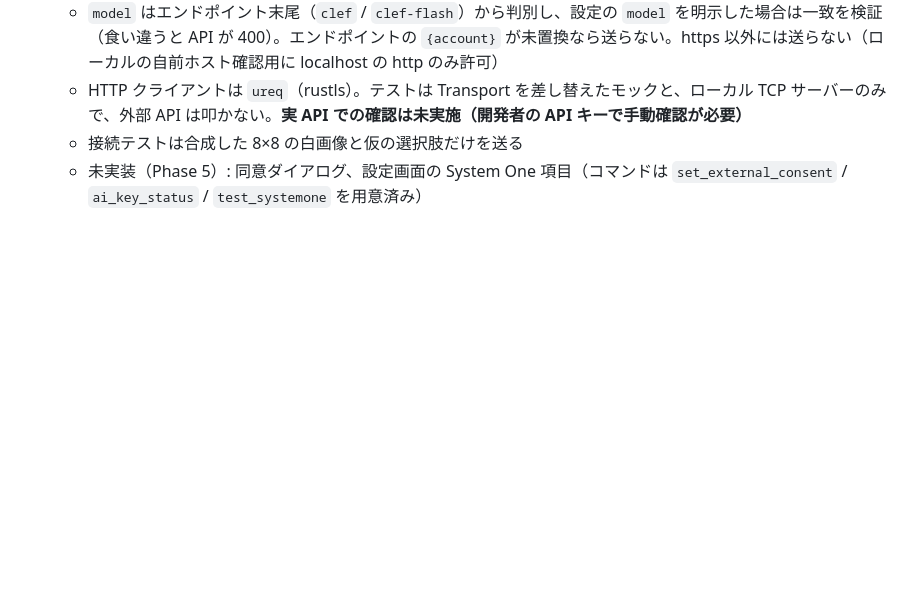
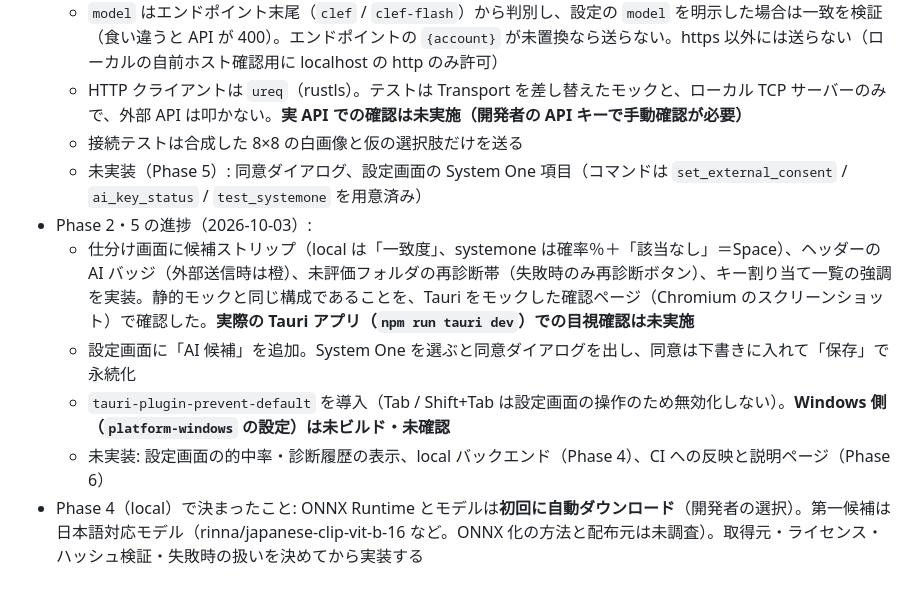
Before and after one commit to Laplusdestiny/lumiwake, a Markdown page: docs/handoff-notes.md, the part around the change. Drawn GitHub-style; blank space fills up the shorter version.

Commit message:
docs(handoff): Phase 2・5 の進捗と Phase 4 の方針を記録
Co-Authored-By: Claude Sonnet 5.5 <noreply@anthropic.com>

```diff
--- a/docs/handoff-notes.md
+++ b/docs/handoff-notes.md
@@ -81,3 +81,9 @@ MVP（手動仕分け）を実装した。詳細は PR と各コミットを参
   - HTTP クライアントは `ureq`（rustls）。テストは Transport を差し替えたモックと、ローカル TCP サーバーのみで、外部 API は叩かない。**実 API での確認は未実施（開発者の API キーで手動確認が必要）**
   - 接続テストは合成した 8×8 の白画像と仮の選択肢だけを送る
   - 未実装（Phase 5）: 同意ダイアログ、設定画面の System One 項目（コマンドは `set_external_consent` / `ai_key_status` / `test_systemone` を用意済み）
+- Phase 2・5 の進捗（2026-10-03）:
+  - 仕分け画面に候補ストリップ（local は「一致度」、systemone は確率％＋「該当なし」＝Space）、ヘッダーの AI バッジ（外部送信時は橙）、未評価フォルダの再診断帯（失敗時のみ再診断ボタン）、キー割り当て一覧の強調を実装。静的モックと同じ構成であることを、Tauri をモックした確認ページ（Chromium のスクリーンショット）で確認した。**実際の Tauri アプリ（`npm run tauri dev`）での目視確認は未実施**
+  - 設定画面に「AI 候補」を追加。System One を選ぶと同意ダイアログを出し、同意は下書きに入れて「保存」で永続化
+  - `tauri-plugin-prevent-default` を導入（Tab / Shift+Tab は設定画面の操作のため無効化しない）。**Windows 側（`platform-windows` の設定）は未ビルド・未確認**
+  - 未実装: 設定画面の的中率・診断履歴の表示、local バックエンド（Phase 4）、CI への反映と説明ページ（Phase 6）
+- Phase 4（local）で決まったこと: ONNX Runtime とモデルは**初回に自動ダウンロード**（開発者の選択）。第一候補は日本語対応モデル（rinna/japanese-clip-vit-b-16 など。ONNX 化の方法と配布元は未調査）。取得元・ライセンス・ハッシュ検証・失敗時の扱いを決めてから実装する
```
